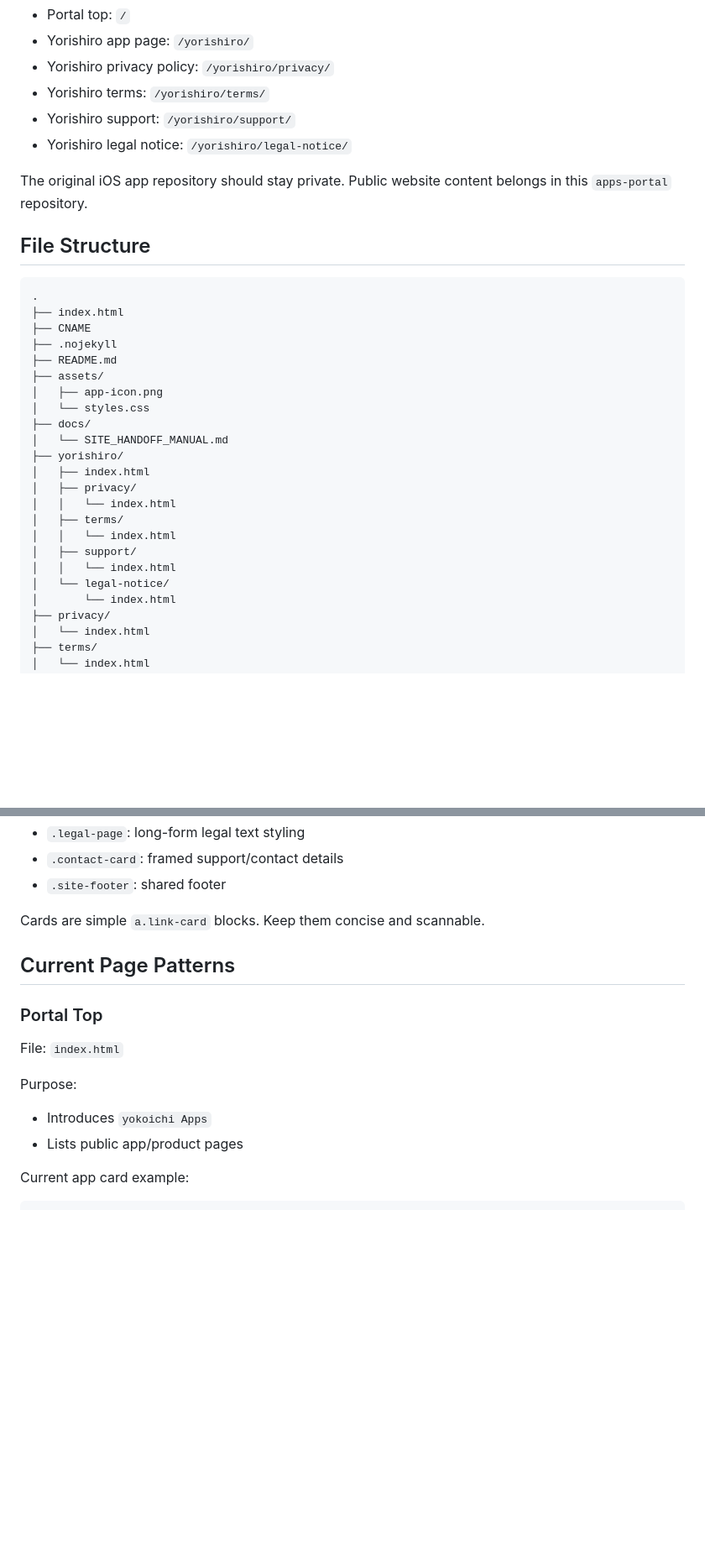
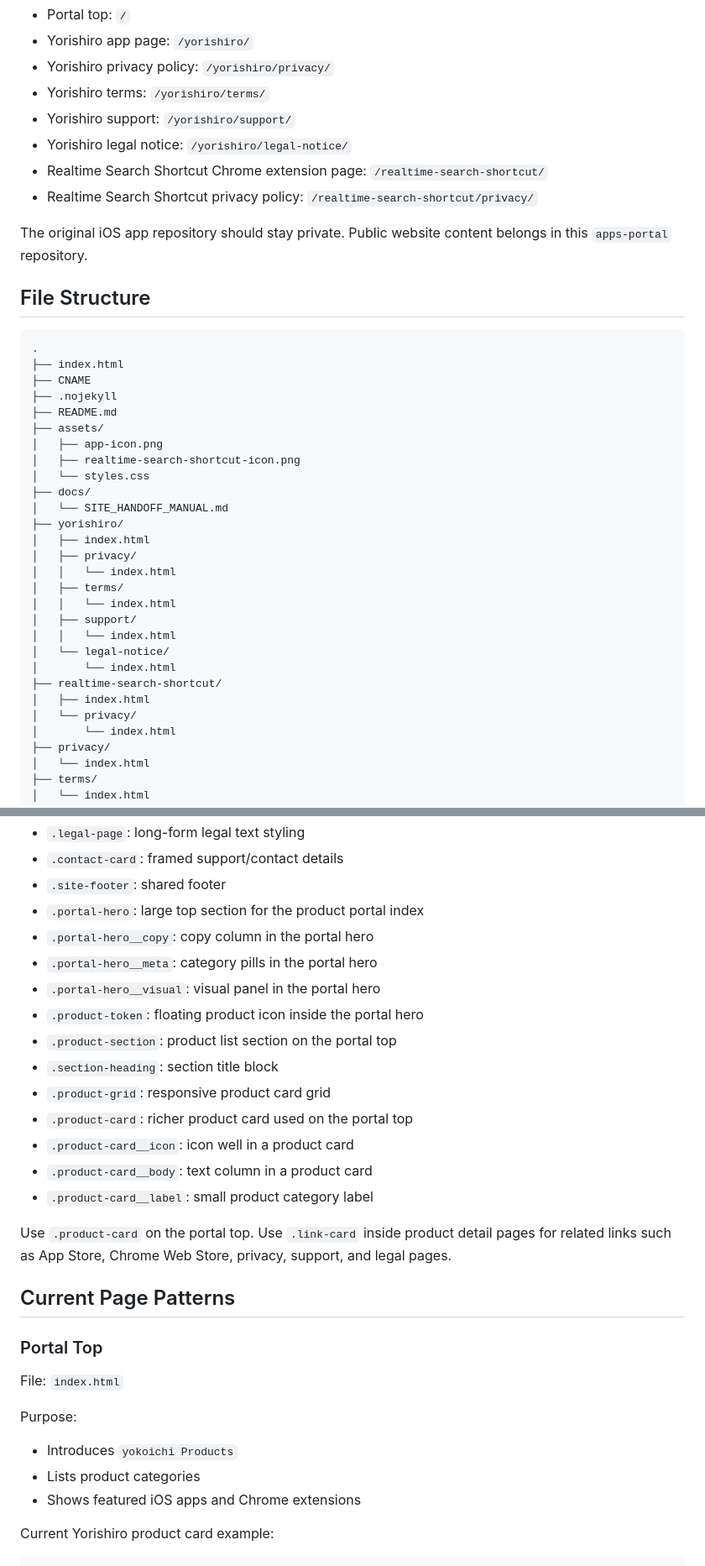
Before and after one commit to yokoichi/apps-portal, a Markdown page: docs/SITE_HANDOFF_MANUAL.md, 2 parts joined by grey strips. Shown at 84% size. Drawn GitHub-style; blank space fills up the shorter version.

````diff
--- a/docs/SITE_HANDOFF_MANUAL.md
+++ b/docs/SITE_HANDOFF_MANUAL.md
@@ -29,6 +29,8 @@ It currently hosts:
 - Yorishiro terms: `/yorishiro/terms/`
 - Yorishiro support: `/yorishiro/support/`
 - Yorishiro legal notice: `/yorishiro/legal-notice/`
+- Realtime Search Shortcut Chrome extension page: `/realtime-search-shortcut/`
+- Realtime Search Shortcut privacy policy: `/realtime-search-shortcut/privacy/`
 
 The original iOS app repository should stay private. Public website content belongs in this `apps-portal` repository.
 
@@ -42,6 +44,7 @@ The original iOS app repository should stay private. Public website content belo
 ├── README.md
 ├── assets/
 │   ├── app-icon.png
+│   ├── realtime-search-shortcut-icon.png
 │   └── styles.css
 ├── docs/
 │   └── SITE_HANDOFF_MANUAL.md
@@ -54,6 +57,10 @@ The original iOS app repository should stay private. Public website content belo
 │   ├── support/
 │   │   └── index.html
 │   └── legal-notice/
+│       └── index.html
+├── realtime-search-shortcut/
+│   ├── index.html
+│   └── privacy/
 │       └── index.html
 ├── privacy/
 │   └── index.html
@@ -97,8 +104,20 @@ Important reusable classes:
 - `.legal-page`: long-form legal text styling
 - `.contact-card`: framed support/contact details
 - `.site-footer`: shared footer
+- `.portal-hero`: large top section for the product portal index
+- `.portal-hero__copy`: copy column in the portal hero
+- `.portal-hero__meta`: category pills in the portal hero
+- `.portal-hero__visual`: visual panel in the portal hero
+- `.product-token`: floating product icon inside the portal hero
+- `.product-section`: product list section on the portal top
+- `.section-heading`: section title block
+- `.product-grid`: responsive product card grid
+- `.product-card`: richer product card used on the portal top
+- `.product-card__icon`: icon well in a product card
+- `.product-card__body`: text column in a product card
+- `.product-card__label`: small product category label
 
-Cards are simple `a.link-card` blocks. Keep them concise and scannable.
+Use `.product-card` on the portal top. Use `.link-card` inside product detail pages for related links such as App Store, Chrome Web Store, privacy, support, and legal pages.
 
 ## Current Page Patterns
 
@@ -108,9 +127,10 @@ File: `index.html`
 
 Purpose:
 
-- Introduces `yokoichi Apps`
-- Lists public app/product pages
+- Introduces `yokoichi Products`
+- Lists product categories
+- Shows featured iOS apps and Chrome extensions
 
-Current app card example:
+Current Yorishiro product card example:
 
 ```html
````
Also changed, not shown: other parts of docs/SITE_HANDOFF_MANUAL.md (+65 -11 lines).
